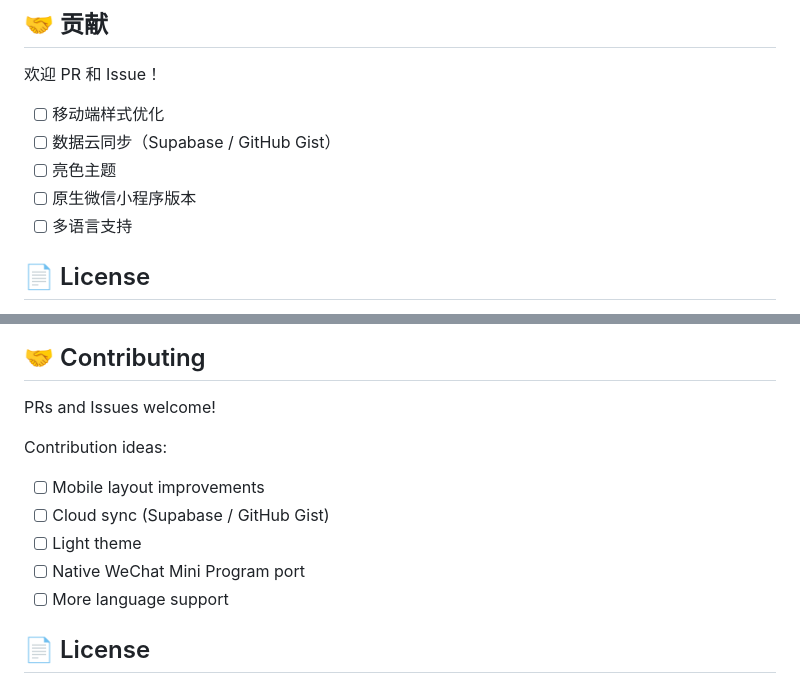
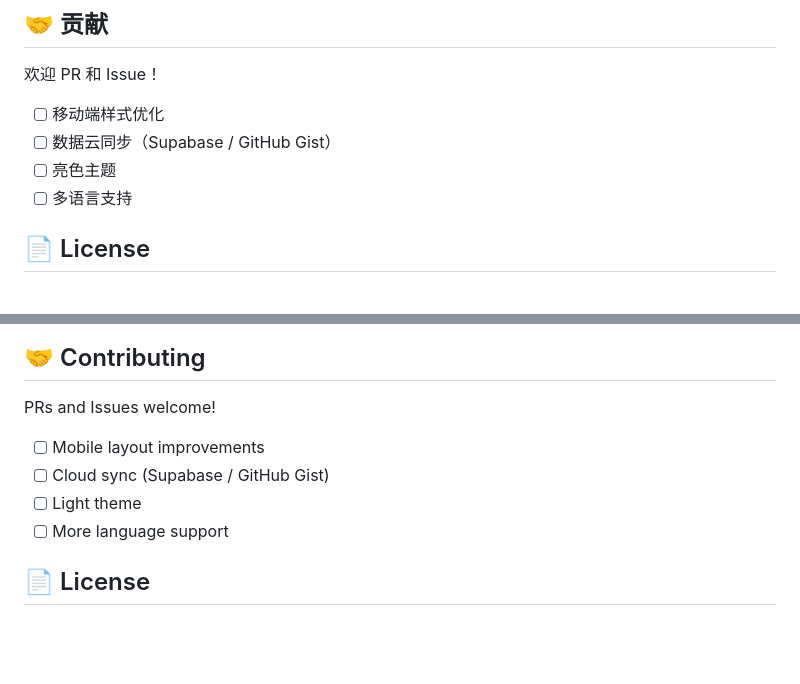
Before and after one commit to nikewq/Research-workstation, a Markdown page: README.md, 2 parts joined by grey strips. GitHub-like rendering; blank space fills up the shorter version.

```diff
--- a/README.md
+++ b/README.md
@@ -155,7 +101,6 @@ Research-workstation/
 - [ ] 移动端样式优化
 - [ ] 数据云同步（Supabase / GitHub Gist）
 - [ ] 亮色主题
-- [ ] 原生微信小程序版本
 - [ ] 多语言支持
 
 ## 📄 License
@@ -312,11 +203,9 @@ Research-workstation/
 
 PRs and Issues welcome!
 
-Contribution ideas:
 - [ ] Mobile layout improvements
 - [ ] Cloud sync (Supabase / GitHub Gist)
 - [ ] Light theme
-- [ ] Native WeChat Mini Program port
 - [ ] More language support
 
 ## 📄 License
```
Also changed, not shown: other parts of README.md (+7 -115 lines).
